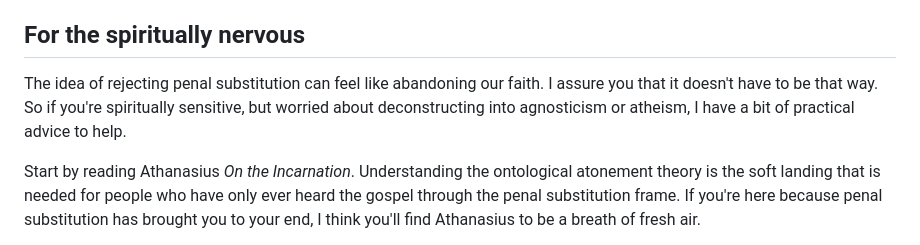
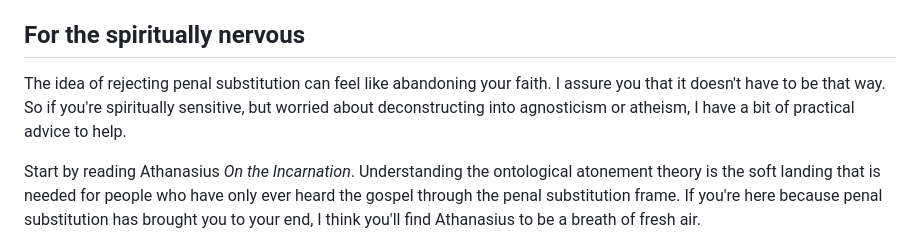
Before and after one commit to DavidMorton/atonement-theories, a Markdown page: about.md, the part around the change. Rendered like a GitHub page.

Commit message:
our -> your

```diff
--- a/about.md
+++ b/about.md
@@ -5,7 +5,7 @@ This is a map that I built to track and understand atonement theories. In it, yo
 **Fair warning**: The notes in this document are *highly* opinionated. I find the atonement theories of penal substitution to be based on the false premise that God is bound satisfy himself by punishing sinners retributively, not only for the moral revulsion it causes, but also because of the way it binds the free will of the sovereign Creator God. This entire project was built for me to explore this thought in detail, and to help me identify where the shortcomings are actually coming from. I'm a software developer by trade, and I see the bug in the system, but tracking the root cause in a complex web of workarounds and patches is challenging to me, and even more challenging to explain. My hope is that this chart can help you think through some of the problems as well.
 
 ## For the spiritually nervous
-The idea of rejecting penal substitution can feel like abandoning our faith. I assure you that it doesn't have to be that way. So if you're spiritually sensitive, but worried about deconstructing into agnosticism or atheism, I have a bit of practical advice to help.
+The idea of rejecting penal substitution can feel like abandoning your faith. I assure you that it doesn't have to be that way. So if you're spiritually sensitive, but worried about deconstructing into agnosticism or atheism, I have a bit of practical advice to help.
 
 Start by reading Athanasius *On the Incarnation*. Understanding the ontological atonement theory is the soft landing that is needed for people who have only ever heard the gospel through the penal substitution frame. If you're here because penal substitution has brought you to your end, I think you'll find Athanasius to be a breath of fresh air.
 
```
